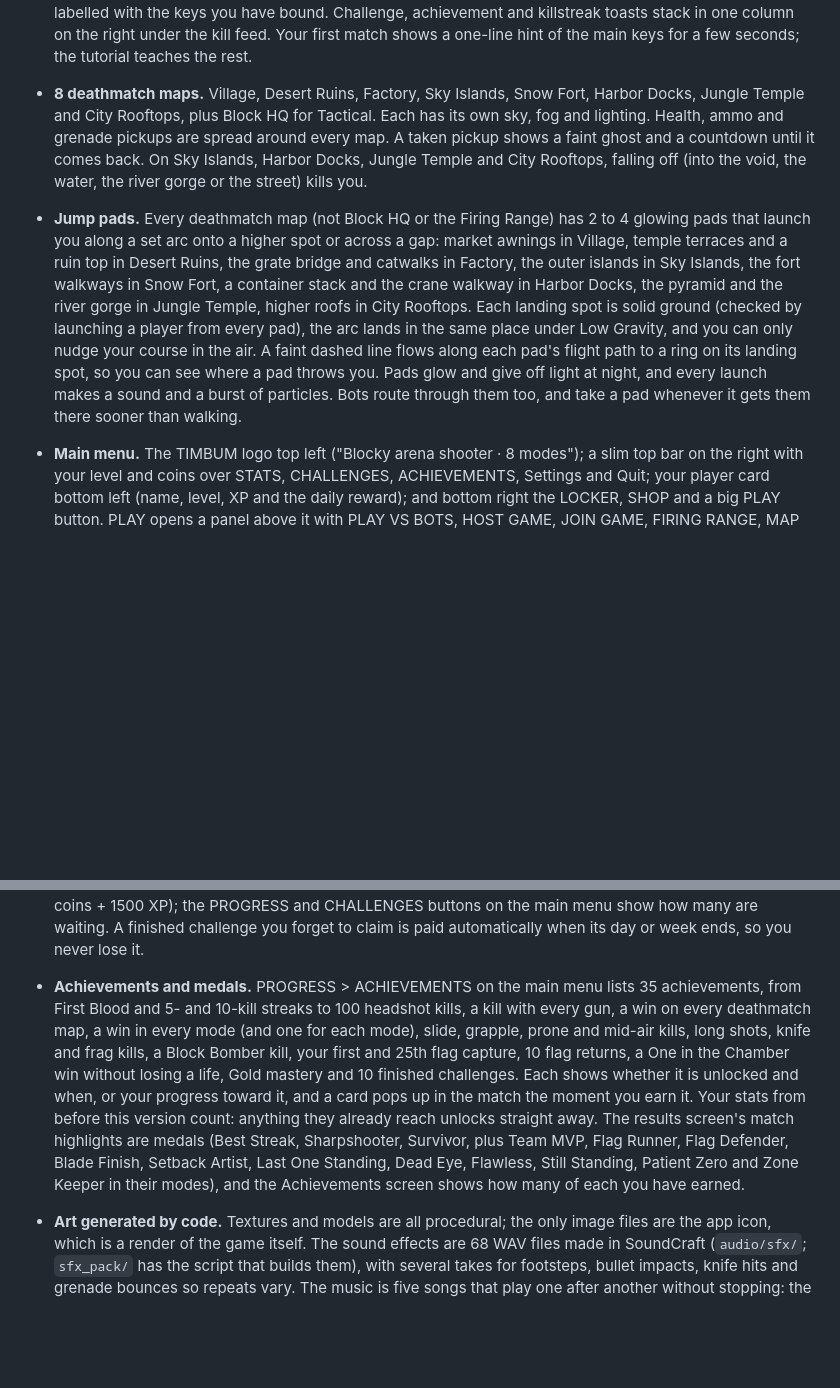
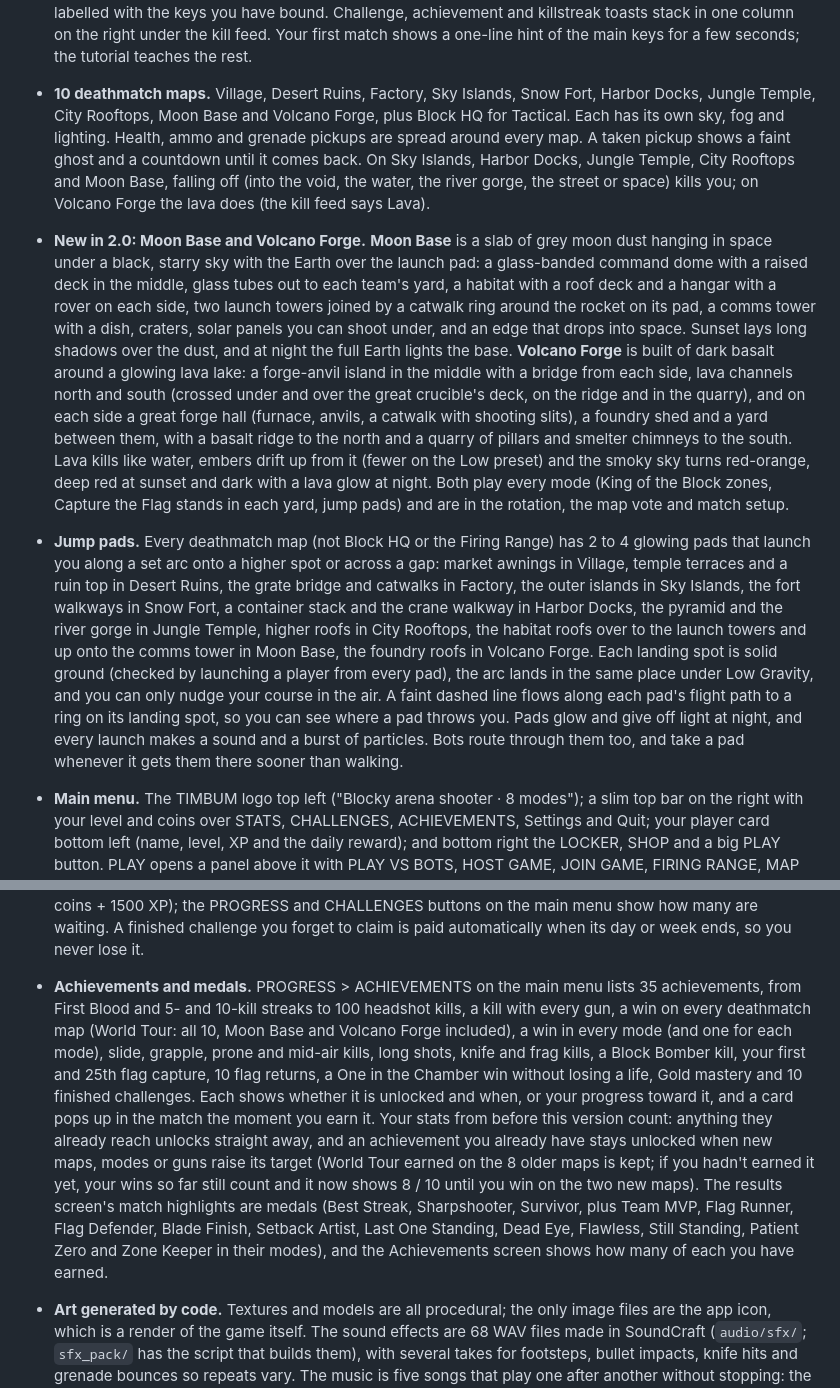
Before and after one commit to SubToFeralsloth11/timbum, a Markdown page: README.md, 2 parts joined by grey strips. GitHub-like rendering; blank space fills up the shorter version.

Commit message:
Document Moon Base and Volcano Forge

```diff
--- a/README.md
+++ b/README.md
@@ -27,8 +27,9 @@ A blocky shooter made with Godot 4.7: free-for-all deathmatch, Team Deathmatch,
 - **Quick ping.** In the team modes (Team Deathmatch, Capture the Flag, Infected and Tactical) press the middle mouse button to mark what you are aiming at for your team: aim at an enemy for a red ENEMY marker, or anywhere else to mark that spot with your name. Teammates (and only teammates) hear it and see the marker with its distance through walls and a pip on the compass for 6 seconds; your next ping replaces your last. Pings are limited to one every 0.6 seconds and three in five seconds. Bots call out enemies they spot the same way, and a teammate bot with nothing to shoot goes to check an enemy pinged nearby. In free-for-all modes the key does nothing.
 - **Sprays.** The shop's SPRAYS tab sells 10 pixel-art sprays (GG is free; Heart, Smiley, Gold Star, Bolt, Skull, Ghost, Flame, Crown and the Timbum Cube cost 150 to 600 coins), and the locker's SPRAY row picks the one you use. In a match, press Y to paint it on the wall, floor or ceiling you are looking at within 4 m. Everyone sees it, including players who join later, and it glows faintly at night so it still shows in the dark. You have one spray up at a time (a new one replaces your last) and can spray once every 10 seconds; a new match starts with clean walls. Bots don't spray.
 - **HUD.** Clean, rounded, see-through cards. Top centre: a compass (with pips for Tactical's team markers, King of the Block's zone, Capture the Flag's flags, pings, radar contacts and airstrikes) over the clock and the race against the leader (kills, Gun Game level, lives in One in the Chamber or King of the Block points; in team modes, a bar per team: the team score race in Team Deathmatch, captures with each flag's state in Capture the Flag, survivors and Infected in Infected, players left in Tactical). Kill confirmations, multi-kills, streaks, lead changes and mode events pop in as short bold banners with an icon right under that card, never over your crosshair, and fade after a moment. Bottom left: your health as a number and a slim bar (the Overshield as a cyan bar after it) with a small movement status (sliding, peeking, grappling, blinded). Bottom right: a compact weapon card with the gun's name and fire mode, a big ammo count with the reserve, the magazine bar, pips for your three slots and small chips for frags, tactical and the grapple hook, labelled with the keys you have bound. Challenge, achievement and killstreak toasts stack in one column on the right under the kill feed. Your first match shows a one-line hint of the main keys for a few seconds; the tutorial teaches the rest.
-- **8 deathmatch maps.** Village, Desert Ruins, Factory, Sky Islands, Snow Fort, Harbor Docks, Jungle Temple and City Rooftops, plus Block HQ for Tactical. Each has its own sky, fog and lighting. Health, ammo and grenade pickups are spread around every map. A taken pickup shows a faint ghost and a countdown until it comes back. On Sky Islands, Harbor Docks, Jungle Temple and City Rooftops, falling off (into the void, the water, the river gorge or the street) kills you.
-- **Jump pads.** Every deathmatch map (not Block HQ or the Firing Range) has 2 to 4 glowing pads that launch you along a set arc onto a higher spot or across a gap: market awnings in Village, temple terraces and a ruin top in Desert Ruins, the grate bridge and catwalks in Factory, the outer islands in Sky Islands, the fort walkways in Snow Fort, a container stack and the crane walkway in Harbor Docks, the pyramid and the river gorge in Jungle Temple, higher roofs in City Rooftops. Each landing spot is solid ground (checked by launching a player from every pad), the arc lands in the same place under Low Gravity, and you can only nudge your course in the air. A faint dashed line flows along each pad's flight path to a ring on its landing spot, so you can see where a pad throws you. Pads glow and give off light at night, and every launch makes a sound and a burst of particles. Bots route through them too, and take a pad whenever it gets them there sooner than walking.
+- **10 deathmatch maps.** Village, Desert Ruins, Factory, Sky Islands, Snow Fort, Harbor Docks, Jungle Temple, City Rooftops, Moon Base and Volcano Forge, plus Block HQ for Tactical. Each has its own sky, fog and lighting. Health, ammo and grenade pickups are spread around every map. A taken pickup shows a faint ghost and a countdown until it comes back. On Sky Islands, Harbor Docks, Jungle Temple, City Rooftops and Moon Base, falling off (into the void, the water, the river gorge, the street or space) kills you; on Volcano Forge the lava does (the kill feed says Lava).
+- **New in 2.0: Moon Base and Volcano Forge.** **Moon Base** is a slab of grey moon dust hanging in space under a black, starry sky with the Earth over the launch pad: a glass-banded command dome with a raised deck in the middle, glass tubes out to each team's yard, a habitat with a roof deck and a hangar with a rover on each side, two launch towers joined by a catwalk ring around the rocket on its pad, a comms tower with a dish, craters, solar panels you can shoot under, and an edge that drops into space. Sunset lays long shadows over the dust, and at night the full Earth lights the base. **Volcano Forge** is built of dark basalt around a glowing lava lake: a forge-anvil island in the middle with a bridge from each side, lava channels north and south (crossed under and over the great crucible's deck, on the ridge and in the quarry), and on each side a great forge hall (furnace, anvils, a catwalk with shooting slits), a foundry shed and a yard between them, with a basalt ridge to the north and a quarry of pillars and smelter chimneys to the south. Lava kills like water, embers drift up from it (fewer on the Low preset) and the smoky sky turns red-orange, deep red at sunset and dark with a lava glow at night. Both play every mode (King of the Block zones, Capture the Flag stands in each yard, jump pads) and are in the rotation, the map vote and match setup.
+- **Jump pads.** Every deathmatch map (not Block HQ or the Firing Range) has 2 to 4 glowing pads that launch you along a set arc onto a higher spot or across a gap: market awnings in Village, temple terraces and a ruin top in Desert Ruins, the grate bridge and catwalks in Factory, the outer islands in Sky Islands, the fort walkways in Snow Fort, a container stack and the crane walkway in Harbor Docks, the pyramid and the river gorge in Jungle Temple, higher roofs in City Rooftops, the habitat roofs over to the launch towers and up onto the comms tower in Moon Base, the foundry roofs in Volcano Forge. Each landing spot is solid ground (checked by launching a player from every pad), the arc lands in the same place under Low Gravity, and you can only nudge your course in the air. A faint dashed line flows along each pad's flight path to a ring on its landing spot, so you can see where a pad throws you. Pads glow and give off light at night, and every launch makes a sound and a burst of particles. Bots route through them too, and take a pad whenever it gets them there sooner than walking.
 - **Main menu.** The TIMBUM logo top left ("Blocky arena shooter · 8 modes"); a slim top bar on the right with your level and coins over STATS, CHALLENGES, ACHIEVEMENTS, Settings and Quit; your player card bottom left (name, level, XP and the daily reward); and bottom right the LOCKER, SHOP and a big PLAY button. PLAY opens a panel above it with PLAY VS BOTS, HOST GAME, JOIN GAME, FIRING RANGE, MAP EDITOR and TUTORIAL; Esc (B on a controller) or BACK closes it, and coming back from a screen puts you on the button you used. Esc (B) leaves every screen, also while you are typing in a text field (Join's room code and address, a preset name, the port); in the lobby chat and the map editor's NAME box it leaves the box first (the editor closes its panel). Buttons light up and click when you point at them or move to them with the keyboard or controller. CHALLENGES shows how many finished challenges are waiting to be claimed. Behind the menu, part of Snow Fort glows at sunset with drifting leaves and dust, the camera slowly swaying around your own player with a clear view past them (the spot and direction are picked so no tree or wall fills the sides of the screen): wearing your outfit and hat, holding your primary gun with its skin and charm, and doing your win emote now and then. Change your look in the locker and it changes there too.
 - **Shop and locker.** The shop sorts everything into four groups with sub-tabs: WEAPONS (GUNS, MELEE, ATTACHMENTS), STYLE (SKINS, CHARMS), CHARACTER (OUTFITS, HATS) and EXTRAS (WIN EMOTES, DRAWS, SPRAYS). Each item is a rounded card that shows at a glance whether it is EQUIPPED, OWNED or what it costs, and the panel on the right turns a live 3D preview with its stats and BUY or EQUIP. Coins buy guns and melee weapons, 19 weapon skins (including camo, lava, neon, gold, diamond, galaxy, candy stripes and sunset fade, plus four animated ones: Lava Flow with molten veins crawling along the gun, Neon Pulse with waves of light racing down a black grid, Aurora with rippling northern lights and twinkling stars, and Glitch with tearing rows and flickering pixels), 14 hats (including a bandana, beret, hard hat and wizard hat), 17 outfits (including a pirate, ski suit, firefighter, chef, scuba diver, cowboy, inmate and mummy), 11 gun charms (little trinkets that dangle from every gun and swing as you move), 9 win emotes, 6 draw animations (twirl, barrel roll, drop in, sidewinder, toss and catch) and 10 sprays. Draw animations are only for looks: every one finishes in the normal switch time. The locker is where you equip your loadout (including your melee weapon and tactical grenade) and look.
 - **Loadout presets.** The locker keeps three named loadout presets, each a primary, a secondary and a tactical grenade from the guns you own. Pick one with its button at the top of the locker's LOADOUT section (the one marked ACTIVE is the one you spawn with; the pickers below edit it), type a name and press RENAME. While you are dead, the three presets show at the bottom of the screen under the death card: press 1, 2 or 3 (or the mouse wheel; Y on a controller cycles them) to choose the loadout for your next life, also during the kill cam. Your current life keeps its guns; the new preset takes effect when you respawn, offline and online. The results screen's LOADOUT picker chooses the preset for the next match, and its PRIMARY and SECONDARY pickers edit that preset. Modes that hand out their own weapons ignore presets: Gun Game, One in the Chamber, Tactical and the Infected (a Survivor respawning before the infection starts uses one). A save from before presets puts its loadout in all three.
@@ -40,7 +41,7 @@ A blocky shooter made with Godot 4.7: free-for-all deathmatch, Team Deathmatch,
 - **Weapon mastery.** 25, 75 and 150 kills with a weapon earn its Bronze (250 coins), Silver (500) and Gold (1000) mastery, each paid once and listed on the results screen. Gold unlocks that gun's mastery camo: black scales with glowing gold veins and an accent colour of the gun's own. Switch it on per gun with the CAMO switch in the locker's MASTERY section; everyone in the match sees it on that gun, in first and third person, and on the gun when you drop it in Tactical. The locker and the shop's weapon details show each gun's mastery progress.
 - **Prestige.** XP stops at level 50, and the PRESTIGE button in Stats unlocks: after you confirm, your level goes back to 1 and your prestige rank goes up by one (up to 10), with a bonus of 500 coins times the new rank. Coins, items, upgrades and stats stay. Your rank shows as a badge (★3) before your name on the scoreboard, the kill feed and your nametag, for everyone. A save from before the cap with a level above 50 keeps that level; it earns no more XP and can prestige straight away.
 - **Daily and weekly challenges.** PROGRESS > CHALLENGES on the main menu lists 3 daily challenges (new ones at local midnight) and 2 weekly ones (new ones every Monday), for example "Get 9 kills with the Bit-SMG", "Slide-kill 2 players", "Win a match on Snow Fort", "Capture 2 flags", "Be the last one standing in One in the Chamber" or "Get 60 kills in Team Deathmatch". They mix guns you own, movement (slide, prone, grapple and mid-air kills), long shots, knife and frag kills, streaks, flag captures and returns, modes and maps, and every one can be done offline against bots. The set comes from the date, so it stays the same all day (or week). Progress counts at the end of each match, online or offline, and a card pops up in the match the moment one is done. Claim each for coins and XP (daily 150 coins + 400 XP, weekly 600 coins + 1500 XP); the PROGRESS and CHALLENGES buttons on the main menu show how many are waiting. A finished challenge you forget to claim is paid automatically when its day or week ends, so you never lose it.
-- **Achievements and medals.** PROGRESS > ACHIEVEMENTS on the main menu lists 35 achievements, from First Blood and 5- and 10-kill streaks to 100 headshot kills, a kill with every gun, a win on every deathmatch map, a win in every mode (and one for each mode), slide, grapple, prone and mid-air kills, long shots, knife and frag kills, a Block Bomber kill, your first and 25th flag capture, 10 flag returns, a One in the Chamber win without losing a life, Gold mastery and 10 finished challenges. Each shows whether it is unlocked and when, or your progress toward it, and a card pops up in the match the moment you earn it. Your stats from before this version count: anything they already reach unlocks straight away. The results screen's match highlights are medals (Best Streak, Sharpshooter, Survivor, plus Team MVP, Flag Runner, Flag Defender, Blade Finish, Setback Artist, Last One Standing, Dead Eye, Flawless, Still Standing, Patient Zero and Zone Keeper in their modes), and the Achievements screen shows how many of each you have earned.
+- **Achievements and medals.** PROGRESS > ACHIEVEMENTS on the main menu lists 35 achievements, from First Blood and 5- and 10-kill streaks to 100 headshot kills, a kill with every gun, a win on every deathmatch map (World Tour: all 10, Moon Base and Volcano Forge included), a win in every mode (and one for each mode), slide, grapple, prone and mid-air kills, long shots, knife and frag kills, a Block Bomber kill, your first and 25th flag capture, 10 flag returns, a One in the Chamber win without losing a life, Gold mastery and 10 finished challenges. Each shows whether it is unlocked and when, or your progress toward it, and a card pops up in the match the moment you earn it. Your stats from before this version count: anything they already reach unlocks straight away, and an achievement you already have stays unlocked when new maps, modes or guns raise its target (World Tour earned on the 8 older maps is kept; if you hadn't earned it yet, your wins so far still count and it now shows 8 / 10 until you win on the two new maps). The results screen's match highlights are medals (Best Streak, Sharpshooter, Survivor, plus Team MVP, Flag Runner, Flag Defender, Blade Finish, Setback Artist, Last One Standing, Dead Eye, Flawless, Still Standing, Patient Zero and Zone Keeper in their modes), and the Achievements screen shows how many of each you have earned.
 - **Art generated by code.** Textures and models are all procedural; the only image files are the app icon, which is a render of the game itself. The sound effects are 68 WAV files made in SoundCraft (`audio/sfx/`; `sfx_pack/` has the script that builds them), with several takes for footsteps, bullet impacts, knife hits and grenade bounces so repeats vary. The music is five songs that play one after another without stopping: the menus start with Blocksmith Daydream and the shop with Coin Shop Spark, then both carry on through all five songs in a shuffled order; matches play Arena Rush, Combat Groove and Arcade Arena song to song. The short results fanfare is a procedural chiptune. The block shader adds pixel-art relief, glossy metal, ice and water and swaying leaves, and the view gets a colour grade, a vignette and sharpening (all adjustable in Settings > Video).
 - **Graphics settings.** Settings > Video is split into four groups, and everything applies instantly except Retina / HiDPI (next start).
   - **Display:** window mode (windowed, borderless fullscreen, exclusive fullscreen), which screen, V-Sync (off, on, adaptive, mailbox), a frame rate limit (unlimited or 30-240), 30 fps while the window is unfocused, and Retina / HiDPI resolution. With HiDPI off, a Retina or scaled display draws the window at its size in points: a quarter of the pixels, so much lighter on the GPU fullscreen, a little softer.
```
Also changed, not shown: other parts of README.md (+1 -1 lines), docs/ARCHITECTURE.md (+3 -3 lines).
